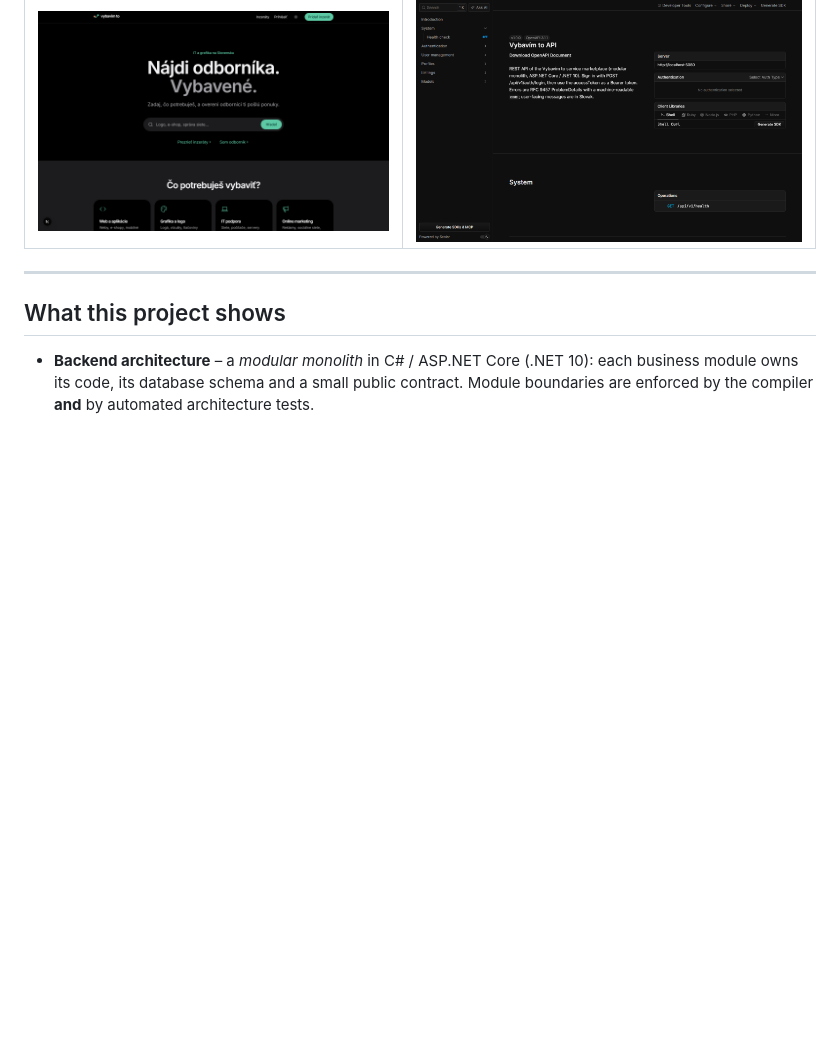
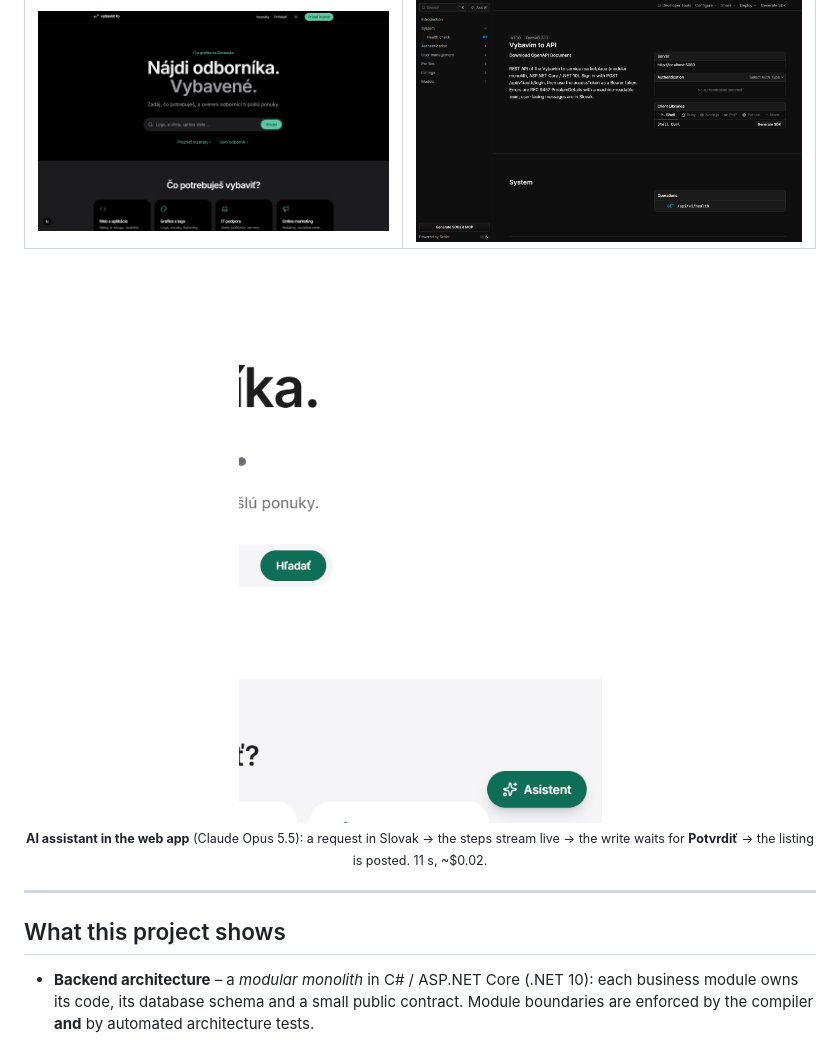
Before and after one commit to Petus19/Vybavim_to, a Markdown page: README.md, the part around the change. Drawn GitHub-style; pictures changed too: docs/screenshots/agent-web.gif (added); blank space fills up the shorter version.

Commit message:
README: GIF AI asistenta na webe

```diff
--- a/README.md
+++ b/README.md
@@ -11,6 +11,8 @@
 | ![Listings](docs/screenshots/listings.png) | ![Listing detail](docs/screenshots/listing-detail.png) |
 | **Home page** | **Interactive API documentation (OpenAPI + Scalar)** |
 | ![Home](docs/screenshots/home.png) | ![API docs](docs/screenshots/api-docs.png) |
+
+<p align="center"><img src="docs/screenshots/agent-web.gif" alt="AI assistant in the web app posting a listing after confirmation" width="420"><br><sub><b>AI assistant in the web app</b> (Claude Opus 5.5): a request in Slovak → the steps stream live → the write waits for <b>Potvrdiť</b> → the listing is posted. 11 s, ~$0.02.</sub></p>
 
 ---
 
```
